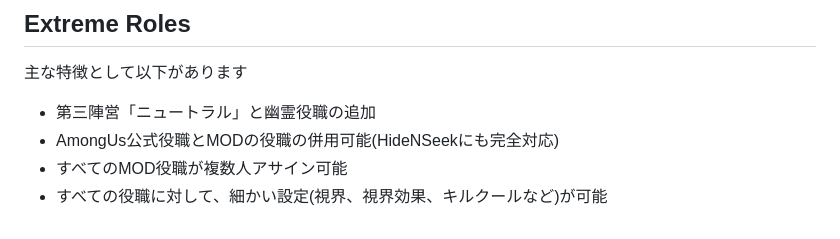
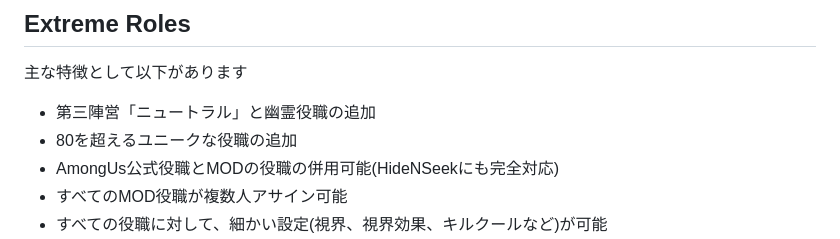
Before and after one commit to yukieiji/ExtremeRoles, a Markdown page: README.md, the part around the change. Drawn GitHub-style.

Commit message:
Update:Readme

```diff
--- a/README.md
+++ b/README.md
@@ -17,6 +17,7 @@ Extreme Roles及びExtreme SkinsはAmong UsまたはInnersloth LLCとは提携
 ## Extreme Roles
 主な特徴として以下があります<br>
 * 第三陣営「ニュートラル」と幽霊役職の追加
+* 80を超えるユニークな役職の追加
 * AmongUs公式役職とMODの役職の併用可能(HideNSeekにも完全対応)
 * すべてのMOD役職が複数人アサイン可能
 * すべての役職に対して、細かい設定(視界、視界効果、キルクールなど)が可能
```
